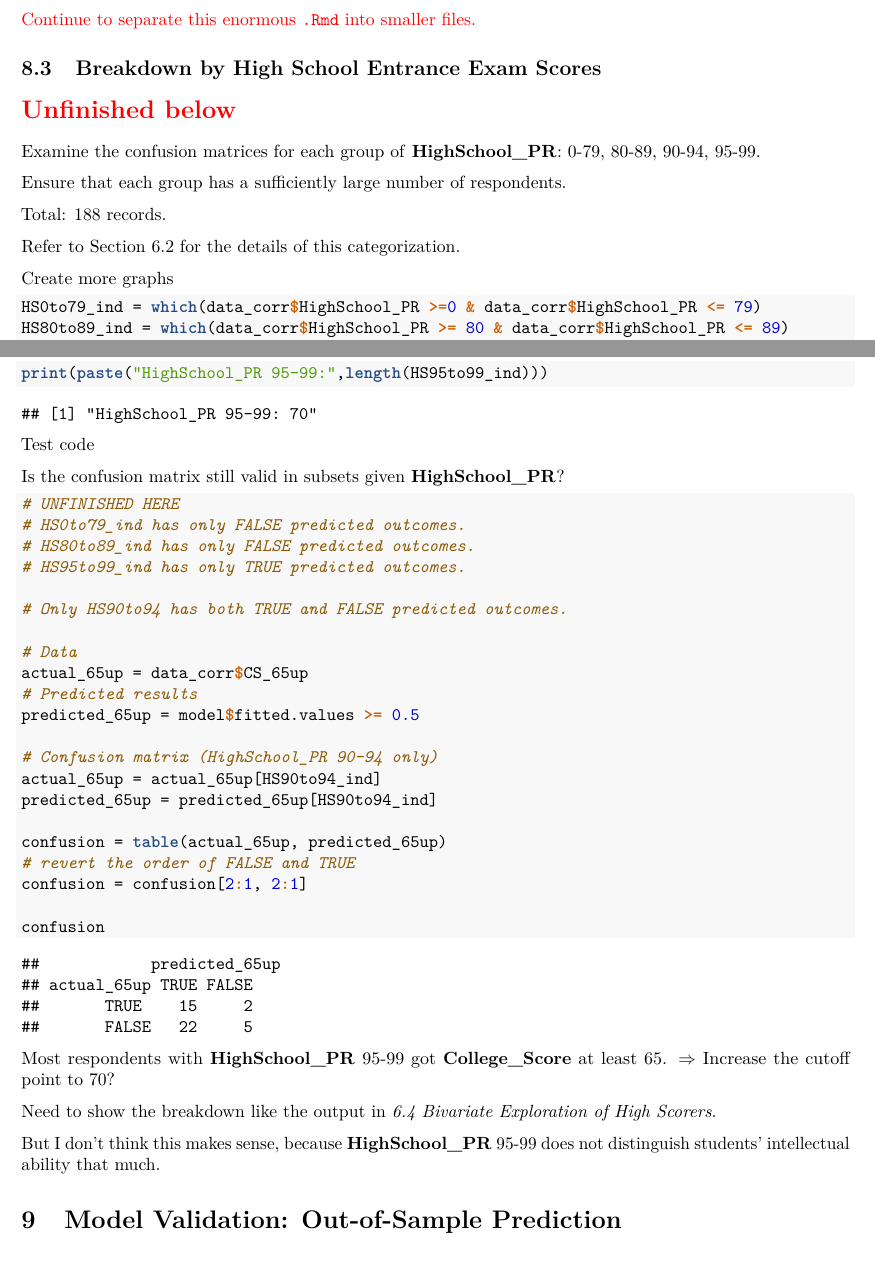
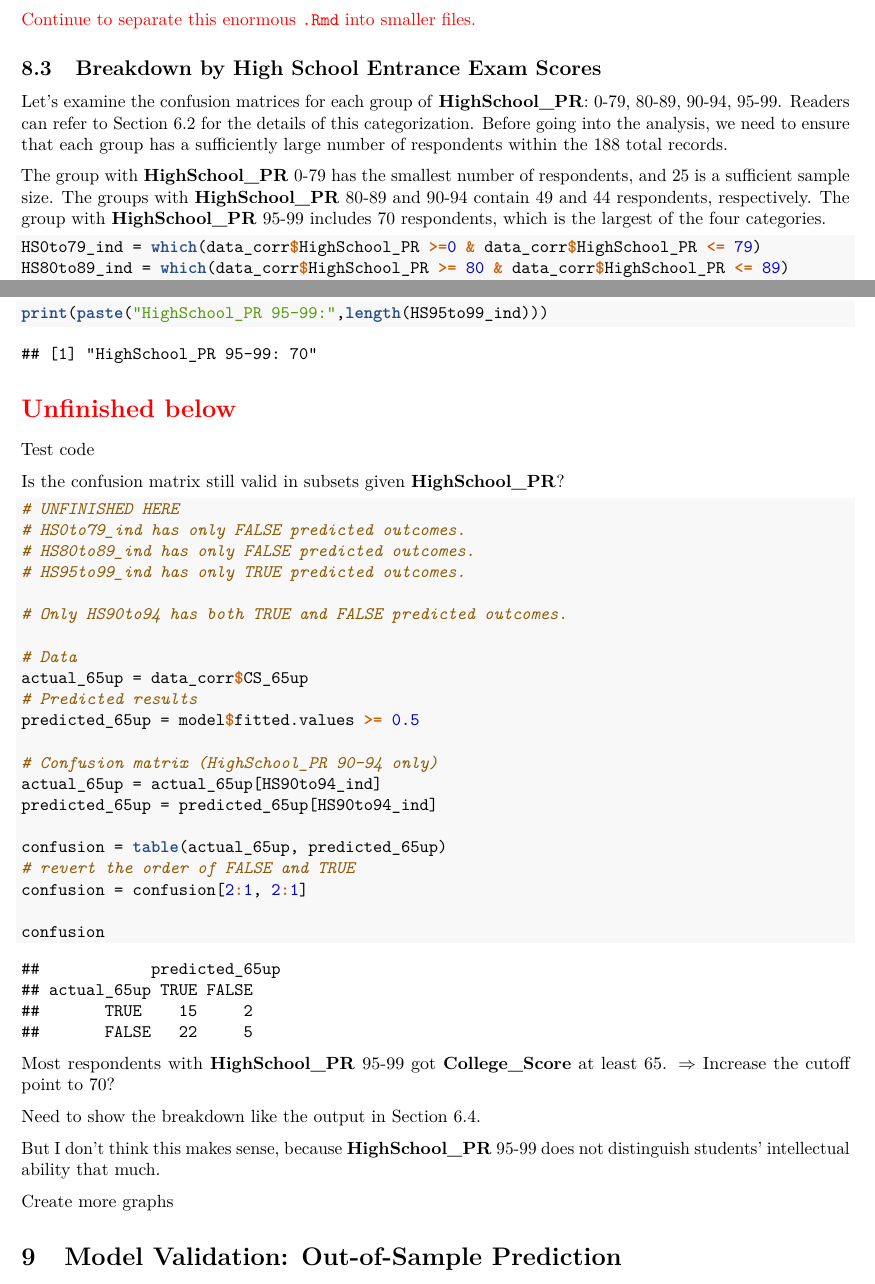
Before and after one commit to star1327p/Exam-Scores-PTT, an R Markdown document (PTT_Analysis_of_Test_Scores_Unfinished.Rmd): two parts of pages 29 and 30 of 48, joined at a grey line, cut so that both start at the same text, the shorter picture padded with empty space. The pictures show the output file PTT_Analysis_of_Test_Scores_Unfinished.pdf that the author committed with the source.

Commit message:
added the four groups of HighSchool_PR

````diff
--- a/PTT_Analysis_of_Test_Scores_Unfinished.Rmd
+++ b/PTT_Analysis_of_Test_Scores_Unfinished.Rmd
@@ -92,17 +92,9 @@ Ongoing work since 2019.
 
 ## Breakdown by High School Entrance Exam Scores
 
-\section*{\textcolor{red}{Unfinished below}}
+Let's examine the confusion matrices for each group of **HighSchool_PR**: 0-79, 80-89, 90-94, 95-99. Readers can refer to Section \ref{HighSchool-PR-80-up} for the details of this categorization. Before going into the analysis, we need to ensure that each group has a sufficiently large number of respondents within the 188 total records.
 
-Examine the confusion matrices for each group of **HighSchool_PR**: 0-79, 80-89, 90-94, 95-99.
-
-Ensure that each group has a sufficiently large number of respondents.
-
-Total: 188 records.
-
-Refer to Section \ref{HighSchool-PR-80-up} for the details of this categorization.
-
-Create more graphs
+The group with **HighSchool_PR** 0-79 has the smallest number of respondents, and 25 is a sufficient sample size. The groups  with **HighSchool_PR** 80-89 and 90-94 contain 49 and 44 respondents, respectively. The group with **HighSchool_PR** 95-99 includes 70 respondents, which is the largest of the four categories.
 
 ```{r header-code,include=FALSE}
 data = read.csv("ptt_SENIORHIGH_data.csv")
@@ -129,6 +121,8 @@ print(paste("HighSchool_PR 80-89:",length(HS80to89_ind)))
 print(paste("HighSchool_PR 90-94:",length(HS90to94_ind)))
 print(paste("HighSchool_PR 95-99:",length(HS95to99_ind)))
 ```
+
+\section*{\textcolor{red}{Unfinished below}}
 
 Test code
 
@@ -160,9 +154,11 @@ confusion
 
 Most respondents with **HighSchool_PR** 95-99 got **College_Score** at least 65. $\Rightarrow$ Increase the cutoff point to 70?
 
-Need to show the breakdown like the output in _6.4 Bivariate Exploration of High Scorers_.
+Need to show the breakdown like the output in Section \ref{bivariate-top-scorers}.
 
 But I don't think this makes sense, because **HighSchool_PR** 95-99 does not distinguish students' intellectual ability that much.
+
+Create more graphs
 
 # Model Validation: Out-of-Sample Prediction {#outsample}
 
````
Also changed, not shown: 06-Top-Scorers.Rmd (+1 -1 lines), PTT_Analysis_of_Test_Scores_Unfinished.pdf.
